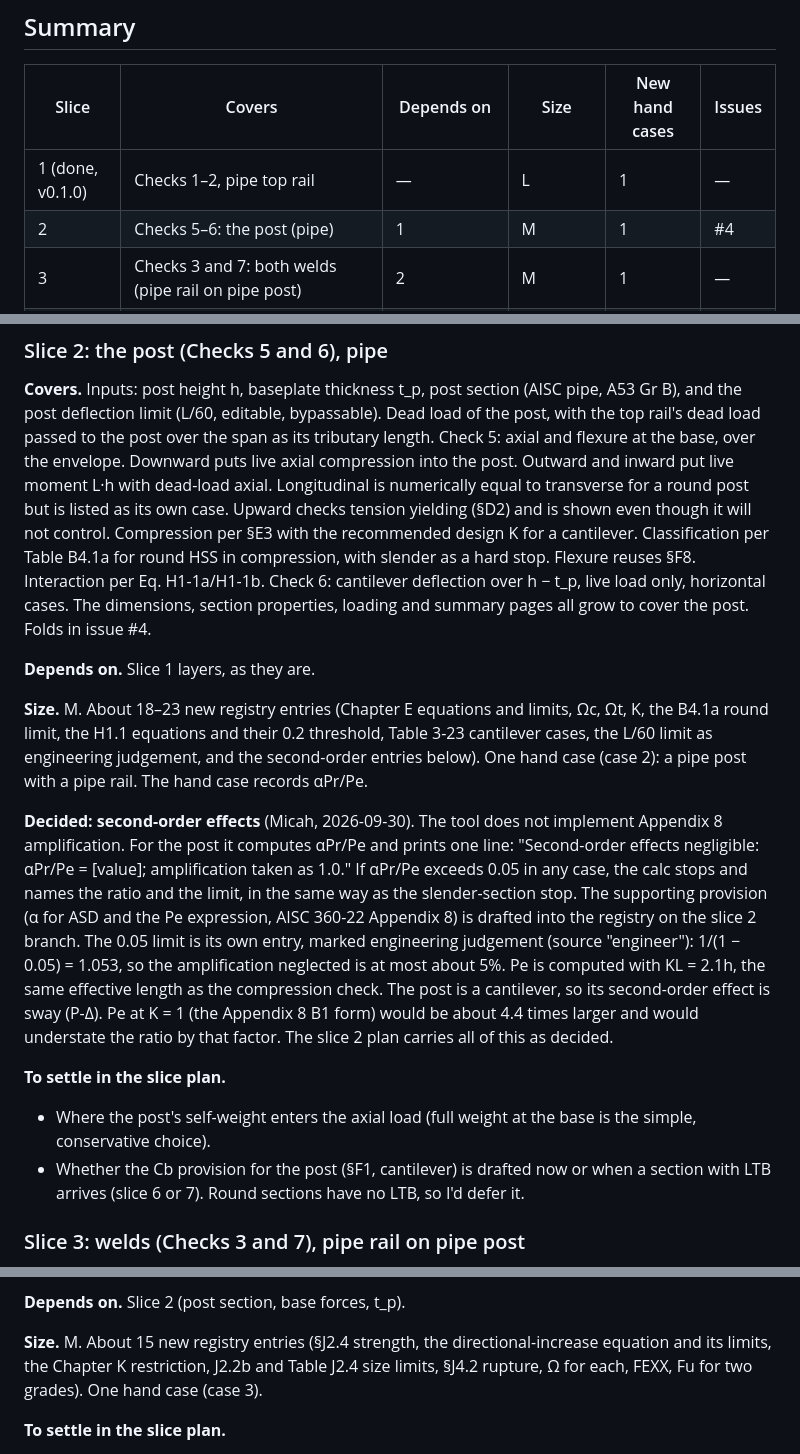
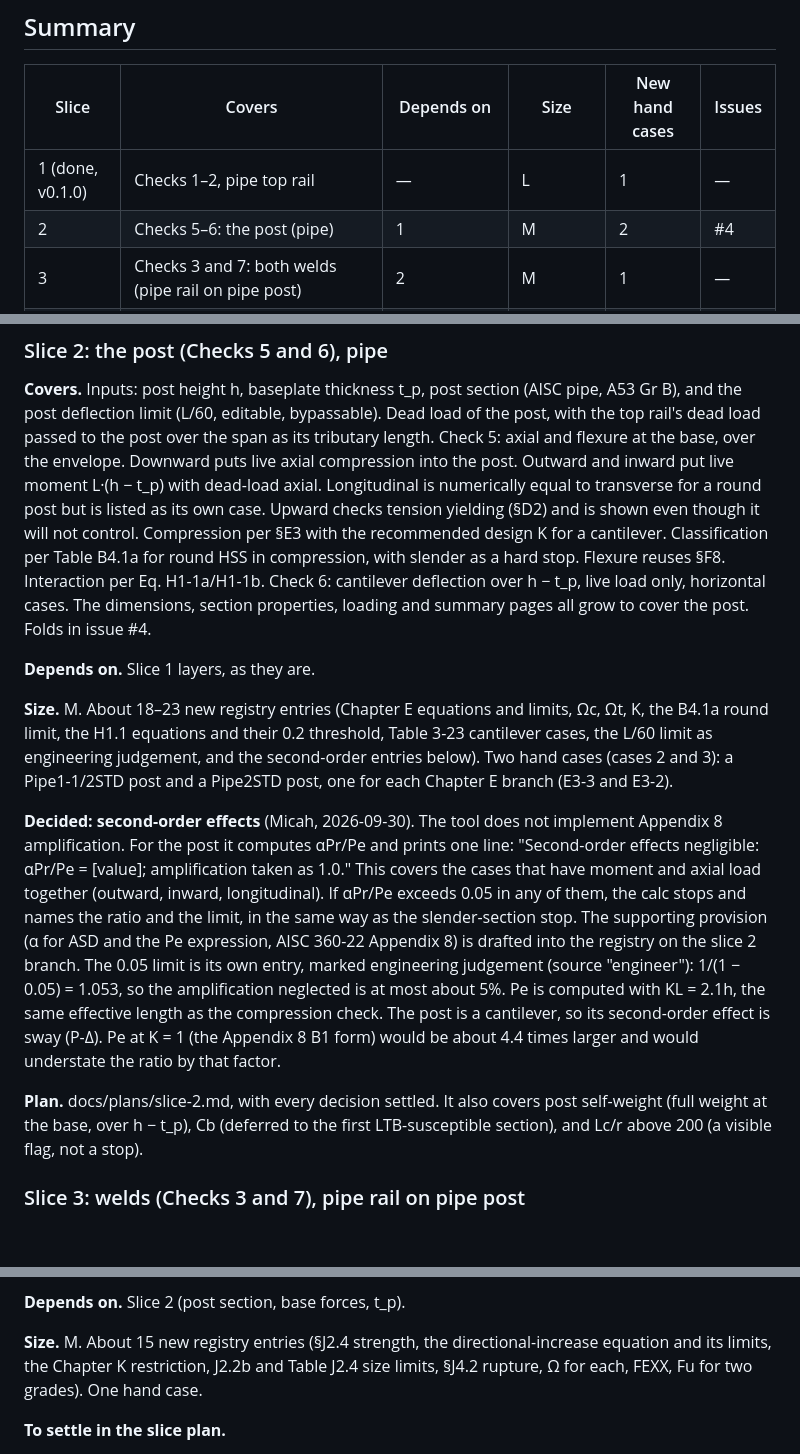
Before and after one commit to mensingmicah/handrail-designer, a Markdown page: docs/ROADMAP.md, 3 parts joined by grey strips. Rendered like a GitHub page; blank space fills up the shorter version.

```diff
--- a/docs/ROADMAP.md
+++ b/docs/ROADMAP.md
@@ -11,7 +11,7 @@ settles the slice's open questions, and it can reorder or split the slice.
 | Slice | Covers | Depends on | Size | New hand cases | Issues |
 | --- | --- | --- | --- | --- | --- |
 | 1 (done, v0.1.0) | Checks 1–2, pipe top rail | — | L | 1 | — |
-| 2 | Checks 5–6: the post (pipe) | 1 | M | 1 | #4 |
+| 2 | Checks 5–6: the post (pipe) | 1 | M | 2 | #4 |
 | 3 | Checks 3 and 7: both welds (pipe rail on pipe post) | 2 | M | 1 | — |
 | 4 | Check 4 (intermediate rail) and the anchor reaction sets | 2 (3 for a full package) | S–M | 1 | — |
 | 5 | Round section family: round HSS, custom round tube, solid round bar | 4 | M | 2 | #3 |
@@ -139,7 +139,7 @@ for the section abstraction up front than for a refactor in slices 5–7.
 bypassable). Dead load of the post, with the top rail's dead load passed to
 the post over the span as its tributary length. Check 5: axial and flexure
 at the base, over the envelope. Downward puts live axial compression into
-the post. Outward and inward put live moment L·h with dead-load axial.
+the post. Outward and inward put live moment L·(h − t_p) with dead-load axial.
 Longitudinal is numerically equal to transverse for a round post but is
 listed as its own case. Upward checks tension yielding (§D2) and is shown
 even though it will not control. Compression per §E3 with the recommended
@@ -154,14 +154,16 @@ summary pages all grow to cover the post. Folds in issue #4.
 **Size.** M. About 18–23 new registry entries (Chapter E equations and
 limits, Ωc, Ωt, K, the B4.1a round limit, the H1.1 equations and their
 0.2 threshold, Table 3-23 cantilever cases, the L/60 limit as
-engineering judgement, and the second-order entries below). One hand case
-(case 2): a pipe post with a pipe rail. The hand case records αPr/Pe.
+engineering judgement, and the second-order entries below). Two hand cases
+(cases 2 and 3): a Pipe1-1/2STD post and a Pipe2STD post, one for each
+Chapter E branch (E3-3 and E3-2).
 
 **Decided: second-order effects** (Micah, 2026-09-30). The tool does not
 implement Appendix 8 amplification. For the post it computes αPr/Pe and
 prints one line: "Second-order effects negligible: αPr/Pe = [value];
-amplification taken as 1.0." If αPr/Pe exceeds 0.05 in any case, the calc
-stops and names the ratio and the limit, in the same way as the
+amplification taken as 1.0." This covers the cases that have moment and
+axial load together (outward, inward, longitudinal). If αPr/Pe exceeds 0.05
+in any of them, the calc stops and names the ratio and the limit, in the same way as the
 slender-section stop. The supporting provision (α for ASD and the Pe
 expression, AISC 360-22 Appendix 8) is drafted into the registry on the
 slice 2 branch. The 0.05 limit is its own entry, marked engineering
@@ -170,14 +172,12 @@ neglected is at most about 5%. Pe is computed with KL = 2.1h, the same
 effective length as the compression check. The post is a cantilever, so its
 second-order effect is sway (P-Δ). Pe at K = 1 (the Appendix 8 B1 form)
 would be about 4.4 times larger and would understate the ratio by that
-factor. The slice 2 plan carries all of this as decided.
+factor.
 
-**To settle in the slice plan.**
-- Where the post's self-weight enters the axial load (full weight at the
-  base is the simple, conservative choice).
-- Whether the Cb provision for the post (§F1, cantilever) is drafted now or
-  when a section with LTB arrives (slice 6 or 7). Round sections have no
-  LTB, so I'd defer it.
+**Plan.** docs/plans/slice-2.md, with every decision settled. It also covers
+post self-weight (full weight at the base, over h − t_p), Cb (deferred to
+the first LTB-susceptible section), and Lc/r above 200 (a visible flag, not
+a stop).
 
 ### Slice 3: welds (Checks 3 and 7), pipe rail on pipe post
 
@@ -197,7 +197,7 @@ per AISC Manual Table 2-5) and Fu for A53 Gr B.
 **Size.** M. About 15 new registry entries (§J2.4 strength, the
 directional-increase equation and its limits, the Chapter K restriction,
 J2.2b and Table J2.4 size limits, §J4.2 rupture, Ω for each, FEXX, Fu for
-two grades). One hand case (case 3).
+two grades). One hand case.
 
 **To settle in the slice plan.**
 - The eccentricity e for Check 3 with a coped post: which dimension "rail
```
Also changed, not shown: other parts of docs/ROADMAP.md (+1 -1 lines), docs/plans/slice-2.md (added, +302 -0 lines).
